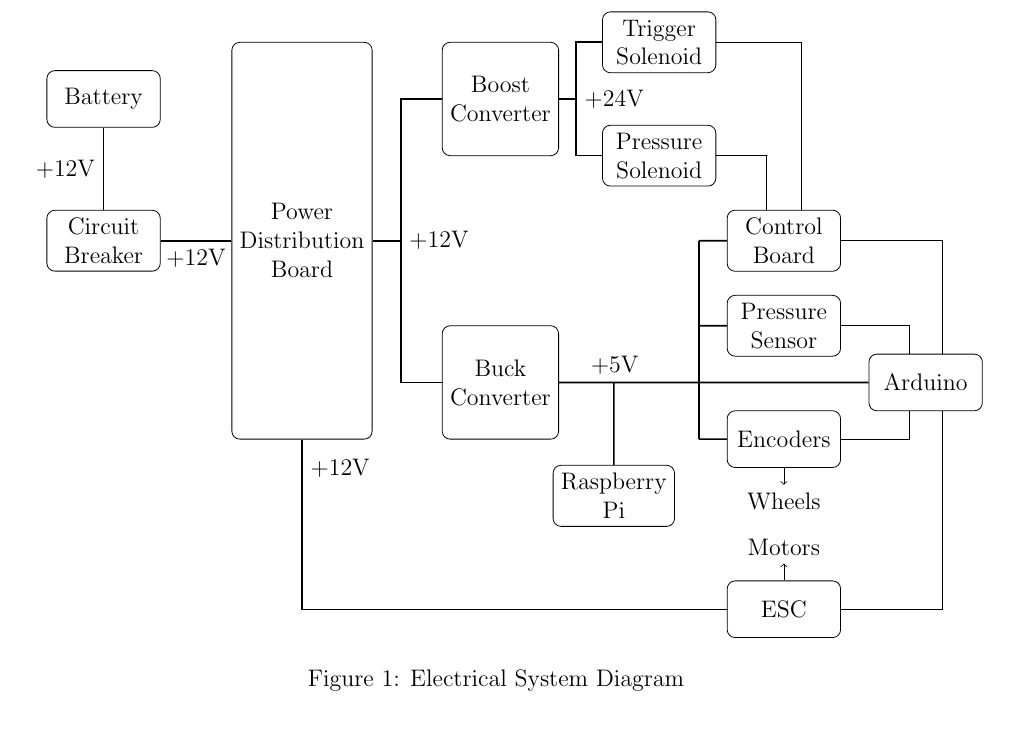
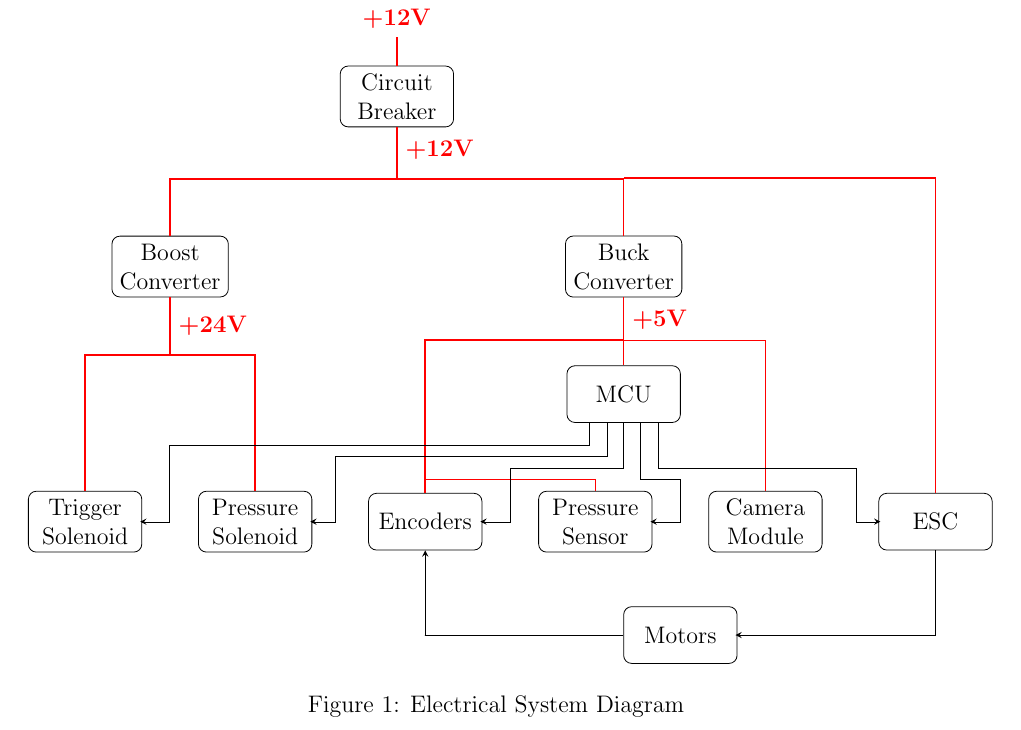
Before and after one commit to cometcannon/tshirt-cannon-robot, a LaTeX document (doc/overview.tex): part of page 1 of 6 before the commit and part of page 1 of 7 after it, cut so that both start at the same text. Compiled offline with pdfLaTeX.

Commit message:
second revision of electrical system design

```diff
--- a/doc/overview.tex
+++ b/doc/overview.tex
@@ -24,49 +24,41 @@
 \begin{figure}[h!]
   \centering
   \tikzstyle{block} = [rectangle, rounded corners, minimum width=2cm, minimum height=1cm,text centered, draw=black]
-  \tikzstyle{voltage} = [thick, ->, >=latex]
-  \tikzstyle{signal} = [->, >=stealth]
+  \tikzstyle{dcvolt} = [solid, thick, red];
+  \tikzstyle{signal} = [solid, ->, >=stealth];
 
   \begin{tikzpicture}
-    %\draw[help lines] (-1, -8) grid (15,1);
+    %\draw[help lines] (-6, -12) grid (12,1);
+    \node (circuitbreaker) [block, align=center] {Circuit\\Breaker};
+    \node (boost) [block, align=center, below of=circuitbreaker, xshift=-4cm, yshift=-2cm] {Boost\\Converter};
+    \node (buck) [block, align=center, right of=boost, xshift=7cm] {Buck\\Converter};
+    \node (mcu) [block, below of=buck, yshift=-1.25cm] {MCU};
+    \node (triggersolenoid) [block, align=center, below of=boost, yshift=-3.5cm, xshift=-1.5cm] {Trigger\\Solenoid};
+    \node (pressuresolenoid) [block, align=center, right of=triggersolenoid, xshift=2cm] {Pressure\\Solenoid};
+    \node (encoders) [block, right of=pressuresolenoid, xshift=2cm] {Encoders};
+    \node (pressuresensor) [block, align=center, right of=encoders, xshift=2cm] {Pressure\\Sensor};
+    \node (camera) [block, align=center, right of=pressuresensor, xshift=2cm] {Camera\\Module};
+    \node (esc) [block, right of=camera, xshift=2cm] {ESC};
+    \node (motors) [block, below of=esc, xshift=-4.5cm, yshift=-1cm] {Motors};
 
-    \node (battery) [block, align=center] {Battery};
-    \node (circuitbreaker) [block, align=center, below of=battery, yshift=-15mm] {Circuit\\Breaker};
-    \node (powerboard) [block, align=center, right of=circuitbreaker, minimum height=7cm, xshift=25mm] {Power\\Distribution\\Board};
-    \node (boost) [block, align=center, right of=powerboard, minimum height=2cm, xshift=25mm, yshift=25mm] {Boost\\Converter};
-    \node (buck) [block, align=center, right of=powerboard, minimum height=2cm, xshift=25mm, yshift=-25mm] {Buck\\Converter};
-    \node (triggersolenoid) [block, align=center, right of=boost, yshift=1cm, xshift=18mm] {Trigger\\Solenoid};
-    \node (pressuresolenoid) [block, align=center, right of=boost, yshift=-1cm, xshift=18mm] {Pressure\\Solenoid};
-    \node (arduino) [block, align=center, right of=buck, xshift=65mm] {Arduino};
-    \node (esc) [block, align=center, below of=arduino, xshift=-25mm, yshift=-30mm] {ESC};
-    \node (encoders) [block, align=center, below of=arduino, xshift=-25mm] {Encoders};
-    \node (rpi) [block, align=center, right of=buck, xshift=10mm, yshift=-20mm] {Raspberry\\Pi};
-    \node (pressuresensor) [block, align=center, above of=arduino, xshift=-25mm] {Pressure\\Sensor};
-    \node (controlboard) [block, align=center, above of=arduino, xshift=-25mm, yshift=15mm] {Control\\Board};
-
-    \draw [solid, thick] (battery) -- node[anchor=east] {+12V} (circuitbreaker);
-    \draw [solid, thick] (circuitbreaker) -- node[anchor=north] {+12V} (powerboard);
-    \draw [solid, thick] (powerboard.east) -- +(0.5,0) node[anchor=west] {+12V};
-    \draw [solid, thick] (powerboard.east) -- +(0.5,0) -| +(0.5,-2.5) -| (buck.west);
-    \draw [solid, thick] (powerboard.east) -- +(0.5,0) -| +(0.5,2.5) -| (boost.west);
-    \draw [solid, thick] (boost.east) -- +(0.3,0) -| node[anchor=west] {+24V} +(0.3,1) -| (triggersolenoid.west);
-    \draw [solid, thick] (boost.east) -- +(0.3,0) -| +(0.3,-1) -| (pressuresolenoid.west);
-    \draw [solid, thick] (buck.east) -- node[anchor=south, xshift=-2.5mm] {+5V} (10.5,-5);
-    \draw [solid, thick] (10.5, -5) -- (10.5, -2.5);
-    \draw [solid, thick] (10.5, -5) -- (10.5, -6);
-    \draw [solid, thick] (10.5, -5) -- (arduino.west);
-    \draw [solid, thick] (10.5, -2.5) -- (controlboard.west);
-    \draw [solid, thick] (10.5, -4) -- (pressuresensor.west);
-    \draw [solid, thick] (10.5, -6) -- (encoders.west);
-    \draw [solid, thick] (powerboard.south) -- node[anchor=west, yshift=1cm] {+12V} +(0,-3) -| (esc.west);
-    \draw [solid, thick] (9, -5) -- (rpi.north);
-    \draw [solid] (arduino.60) -- +(0,2) -| (controlboard.east);
-    \draw [solid] (pressuresensor.east) -- +(1.2,0) -| (arduino.120);
-    \draw [solid] (encoders.east) -- +(1.2,0) -| (arduino.240);
-    \draw [solid] (esc.east) -- +(1.8,0) -| (arduino.300);
-    \draw [solid] (triggersolenoid.east) -- +(1.5,0) -| (controlboard.60);
-    \draw [solid] (pressuresolenoid.east) -- +(0.9,0) -| (controlboard.120);
-    \draw [->] (encoders.south) -- +(0,-0.3) node[anchor=north] {Wheels};
-    \draw [->] (esc.north) -- +(0,0.3) node[anchor=south] {Motors};
+    \draw [dcvolt] (circuitbreaker.north) -- +(0,0.5) node[anchor=south] {\textbf{+12V}};
+    \draw [dcvolt] (circuitbreaker.south) -- +(0,-0.9) node[anchor=west, yshift=0.5cm] {\textbf{+12V}};
+    \draw [dcvolt] (boost.north) -- +(0,1) -| +(4,1) node {};
+    \draw [dcvolt] (buck.north) -- +(0,1) -| +(-4,1) node {};
+    \draw [dcvolt] (esc.north) -- +(0,5.55) -| +(-5.5,5.55) node {};
+    \draw [dcvolt] (buck.south) -- node[anchor=west, yshift=0.2cm] {\textbf{+5V}} (mcu.north);
+    \draw [dcvolt] (encoders.north) -- +(0,2.7) -| +(3.5,2.7) node {};
+    \draw [dcvolt] (pressuresensor.north) -- +(0,0.2) -| +(-3,0.2) node {};
+    \draw [dcvolt] (camera.north) -- +(0,2.65) -| +(-2.5,2.65) node{};
+    \draw [dcvolt] (boost.south) -- +(0,-1) node[anchor=west, yshift=0.5cm] {\textbf{+24V}};
+    \draw [dcvolt] (triggersolenoid.north) -- +(0,2.4) -| +(1.5,2.4) node {};
+    \draw [dcvolt] (pressuresolenoid.north) -- +(0,2.4) -| +(-1.5,2.4) node {};
+    \draw [signal] (mcu.300) -- +(0,-1) -| +(0.7,-1) -| +(0.7,-1.75) -| (pressuresensor.east) -- ++(180:1pt);
+    \draw [signal] (mcu.320) -- +(0,-0.8) -| +(3.5,-0.8) -| +(3.5,-1.75) -| (esc.west) -- ++(0:1pt);
+    \draw [signal] (mcu.south) -- +(0,-0.8) -| +(-2,-0.8) -| +(-2,-1.75) -| (encoders.east) -- ++(180:1pt);
+    \draw [signal] (mcu.240) -- +(0,-0.6) -| +(-4.8,-0.6) -| +(-4.8,-1.75) -| (pressuresolenoid.east) -- ++(180:1pt);
+    \draw [signal] (mcu.220) -- +(0,-0.4) -| +(-7.4,-0.4) -| +(-7.4,-1.75) -| (triggersolenoid.east) -- ++(180:1pt);
+    \draw [signal] (esc.south) -- +(0,-1.5) -| (motors.east) -- ++(180:1pt);
+    \draw [signal] (motors.west) -- +(-3.5,0) -| (encoders.south);
   \end{tikzpicture}
   \caption{Electrical System Diagram}
```
Also changed, not shown: doc/overview.tex (2 more changed lines).
